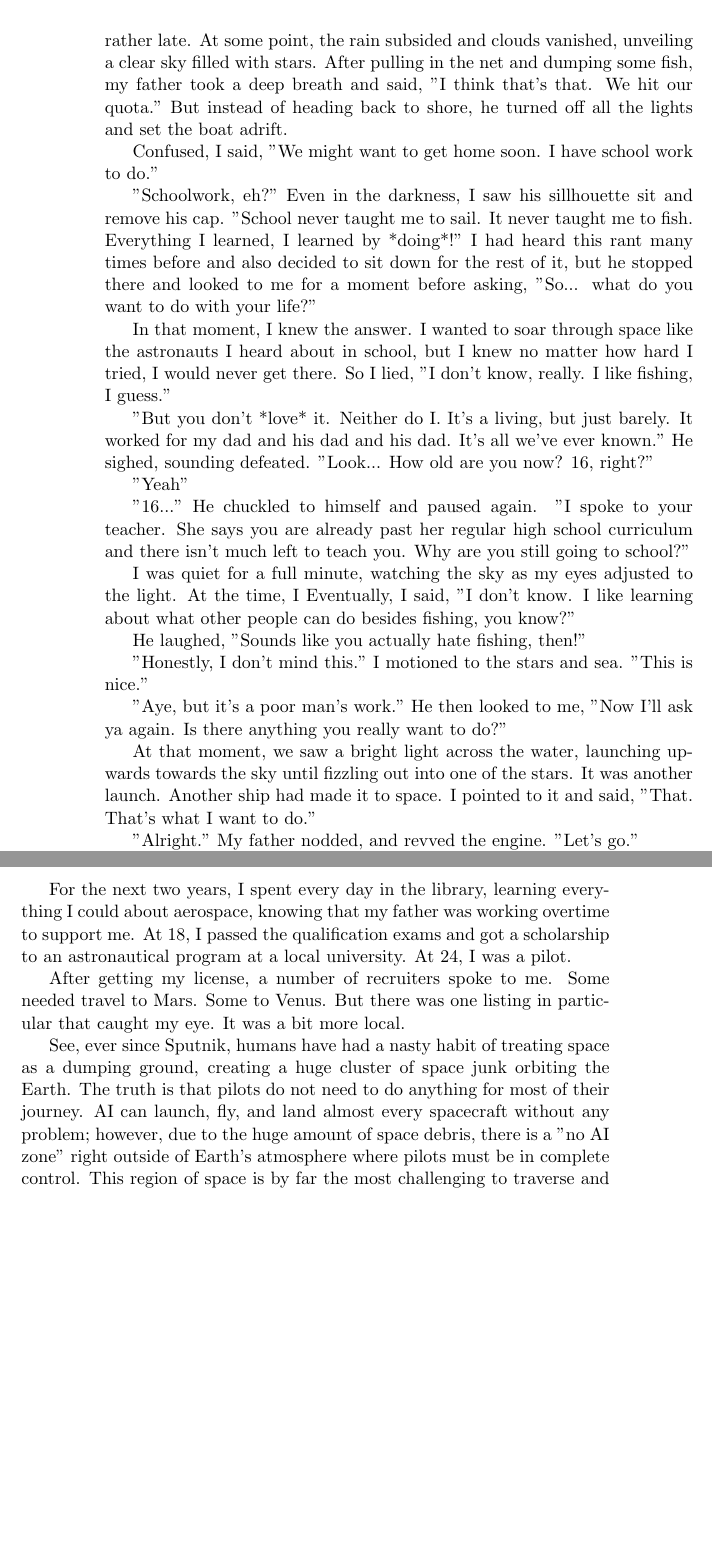
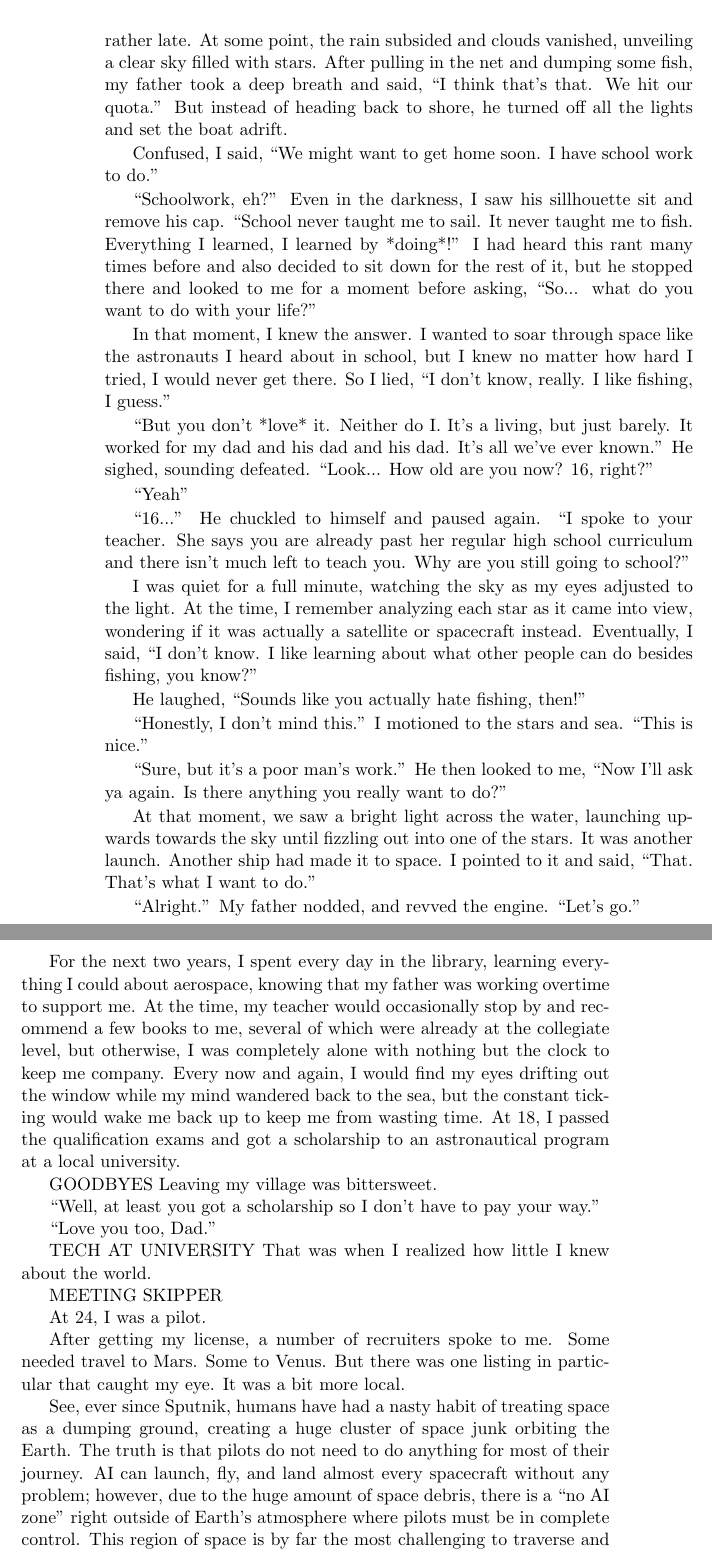
Before and after one commit to leios/sophia-and-ahab, a LaTeX book (main.tex, which reads content/chapters/07_sophia_independence/00_space_junk.tex): two parts of pages 8 and 9 of 11, joined at a grey line, cut so that both start at the same text, the shorter picture padded with empty space. Compiled offline with pdfLaTeX.

Commit message:
adding a little more to space junk, maybe working on it on stream

```diff
--- a/content/chapters/07_sophia_independence/00_space_junk.tex
+++ b/content/chapters/07_sophia_independence/00_space_junk.tex
@@ -24,44 +24,44 @@ I was the only kid my age in the village and my father was the only adult who wa
 
 After a particularly grueling and stormy day, we found ourselves out rather late.
 At some point, the rain subsided and clouds vanished, unveiling a clear sky filled with stars.
-After pulling in the net and dumping some fish, my father took a deep breath and said, "I think that's that. We hit our quota."
+After pulling in the net and dumping some fish, my father took a deep breath and said, ``I think that's that. We hit our quota.''
 But instead of heading back to shore, he turned off all the lights and set the boat adrift.
 
-Confused, I said, "We might want to get home soon. I have school work to do."
+Confused, I said, ``We might want to get home soon. I have school work to do.''
 
-"Schoolwork, eh?"
+``Schoolwork, eh?''
 Even in the darkness, I saw his sillhouette sit and remove his cap.
-"School never taught me to sail. It never taught me to fish. Everything I learned, I learned by *doing*!"
-I had heard this rant many times before and also decided to sit down for the rest of it, but he stopped there and looked to me for a moment before asking, "So... what do you want to do with your life?"
+``School never taught me to sail. It never taught me to fish. Everything I learned, I learned by *doing*!''
+I had heard this rant many times before and also decided to sit down for the rest of it, but he stopped there and looked to me for a moment before asking, ``So... what do you want to do with your life?''
 
 In that moment, I knew the answer.
 I wanted to soar through space like the astronauts I heard about in school, but I knew no matter how hard I tried, I would never get there.
-So I lied, "I don't know, really. I like fishing, I guess."
+So I lied, ``I don't know, really. I like fishing, I guess.''
 
-"But you don't *love* it. Neither do I. It's a living, but just barely. It worked for my dad and his dad and his dad. It's all we've ever known."
+``But you don't *love* it. Neither do I. It's a living, but just barely. It worked for my dad and his dad and his dad. It's all we've ever known.''
 He sighed, sounding defeated.
-"Look... How old are you now? 16, right?"
+``Look... How old are you now? 16, right?''
 
-"Yeah"
+``Yeah''
 
-"16..." He chuckled to himself and paused again. "I spoke to your teacher. She says you are already past her regular high school curriculum and there isn't much left to teach you. Why are you still going to school?"
+``16...'' He chuckled to himself and paused again. ``I spoke to your teacher. She says you are already past her regular high school curriculum and there isn't much left to teach you. Why are you still going to school?''
 
 I was quiet for a full minute, watching the sky as my eyes adjusted to the light.
-At the time, I
-Eventually, I said, "I don't know. I like learning about what other people can do besides fishing, you know?"
+At the time, I remember analyzing each star as it came into view, wondering if it was actually a satellite or spacecraft instead.
+Eventually, I said, ``I don't know. I like learning about what other people can do besides fishing, you know?''
 
-He laughed, "Sounds like you actually hate fishing, then!"
+He laughed, ``Sounds like you actually hate fishing, then!''
 
-"Honestly, I don't mind this." I motioned to the stars and sea. "This is nice."
+``Honestly, I don't mind this.'' I motioned to the stars and sea. ``This is nice.''
 
-"Aye, but it's a poor man's work." He then looked to me, "Now I'll ask ya again. Is there anything you really want to do?"
+``Sure, but it's a poor man's work.'' He then looked to me, ``Now I'll ask ya again. Is there anything you really want to do?''
 
 At that moment, we saw a bright light across the water, launching upwards towards the sky until fizzling out into one of the stars.
 It was another launch.
 Another ship had made it to space.
-I pointed to it and said, "That. That's what I want to do."
+I pointed to it and said, ``That. That's what I want to do.''
 
-"Alright." My father nodded, and revved the engine. "Let's go."
+``Alright.'' My father nodded, and revved the engine. ``Let's go.''
 
 We didn't say anything to each other for the rest of the evening, but when I woke the next morning, my father was gone and so was the boat.
 There was a note on the kitchen table:
@@ -81,7 +81,22 @@ Study hard.
 \end{quote}
 
 For the next two years, I spent every day in the library, learning everything I could about aerospace, knowing that my father was working overtime to support me.
+At the time, my teacher would occasionally stop by and recommend a few books to me, several of which were already at the collegiate level, but otherwise, I was completely alone with nothing but the clock to keep me company.
+Every now and again, I would find my eyes drifting out the window while my mind wandered back to the sea, but the constant ticking would wake me back up to keep me from wasting time.
 At 18, I passed the qualification exams and got a scholarship to an astronautical program at a local university.
+
+GOODBYES
+Leaving my village was bittersweet.
+
+``Well, at least you got a scholarship so I don't have to pay your way.''
+
+``Love you too, Dad.''
+
+TECH AT UNIVERSITY
+That was when I realized how little I knew about the world.
+
+MEETING SKIPPER
+
 At 24, I was a pilot.
 
 After getting my license, a number of recruiters spoke to me.
@@ -91,7 +106,7 @@ It was a bit more local.
 
 See, ever since Sputnik, humans have had a nasty habit of treating space as a dumping ground, creating a huge cluster of space junk orbiting the Earth.
 The truth is that pilots do not need to do anything for most of their journey.
-AI can launch, fly, and land almost every spacecraft without any problem; however, due to the huge amount of space debris, there is a "no AI zone" right outside of Earth's atmosphere where pilots must be in complete control.
+AI can launch, fly, and land almost every spacecraft without any problem; however, due to the huge amount of space debris, there is a ``no AI zone'' right outside of Earth's atmosphere where pilots must be in complete control.
 This region of space is by far the most challenging to traverse and is why most people fear becoming an austronaut to begin with.
 
 Well, it turns out there was a listing to clean up around Earth's orbit.
```
